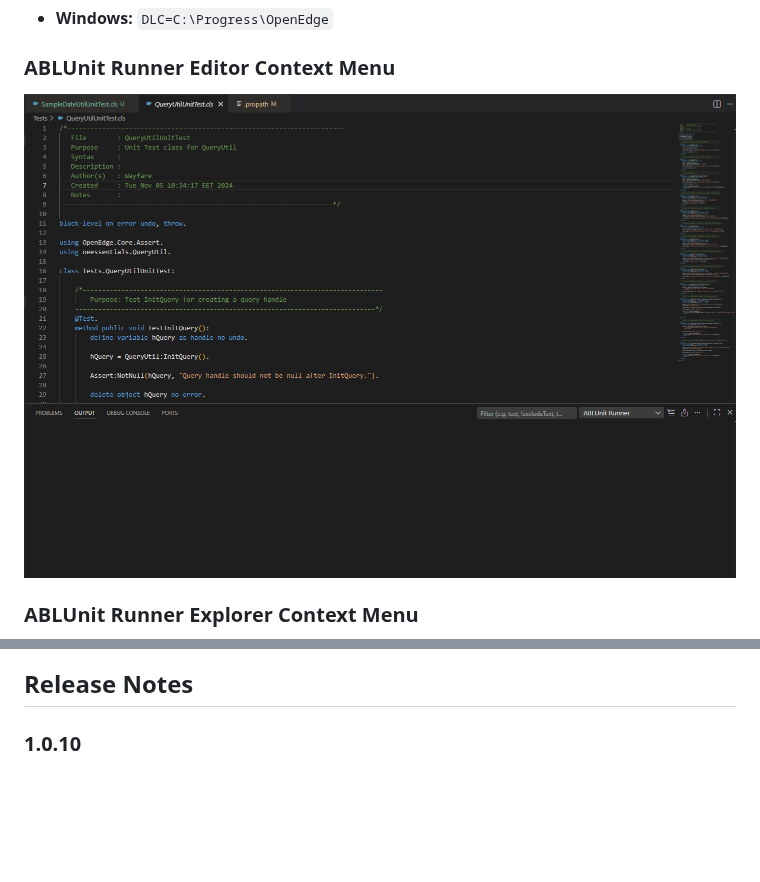
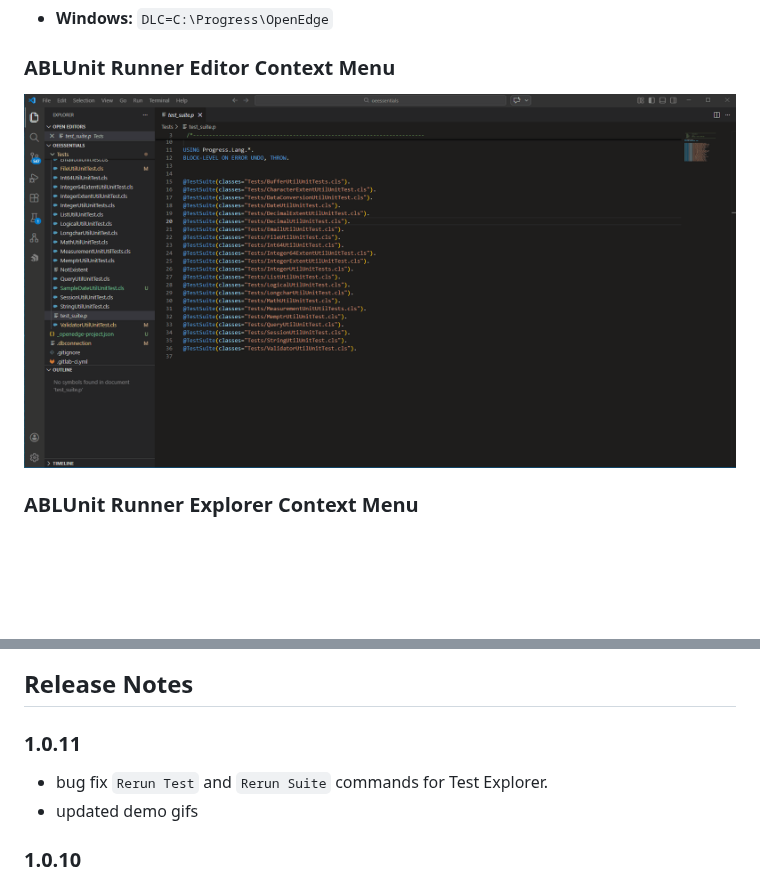
Before and after one commit to wayfarero/ablunitrunner, a Markdown page: README.md, 2 parts joined by grey strips. GitHub-like rendering; pictures changed too: resources/demo/editor.gif; blank space fills up the shorter version.

```diff
--- a/README.md
+++ b/README.md
@@ -27,4 +30,9 @@
 ## Release Notes
+
+### 1.0.11
+
+- bug fix `Rerun Test` and `Rerun Suite` commands for Test Explorer.
+- updated demo gifs
 
 ### 1.0.10
 
```
Also changed, not shown: other parts of README.md (+3 -0 lines), CHANGELOG.md (+5 -1 lines), 3 other files.
